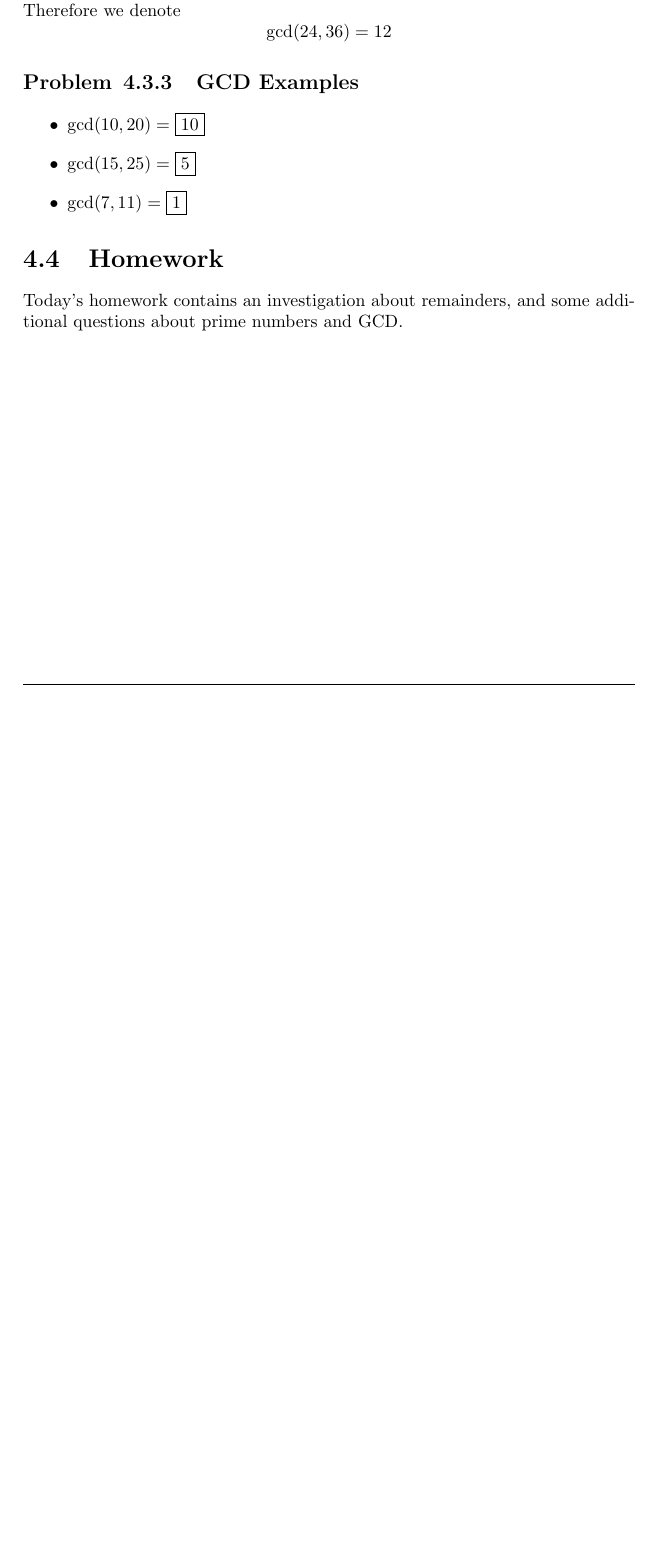
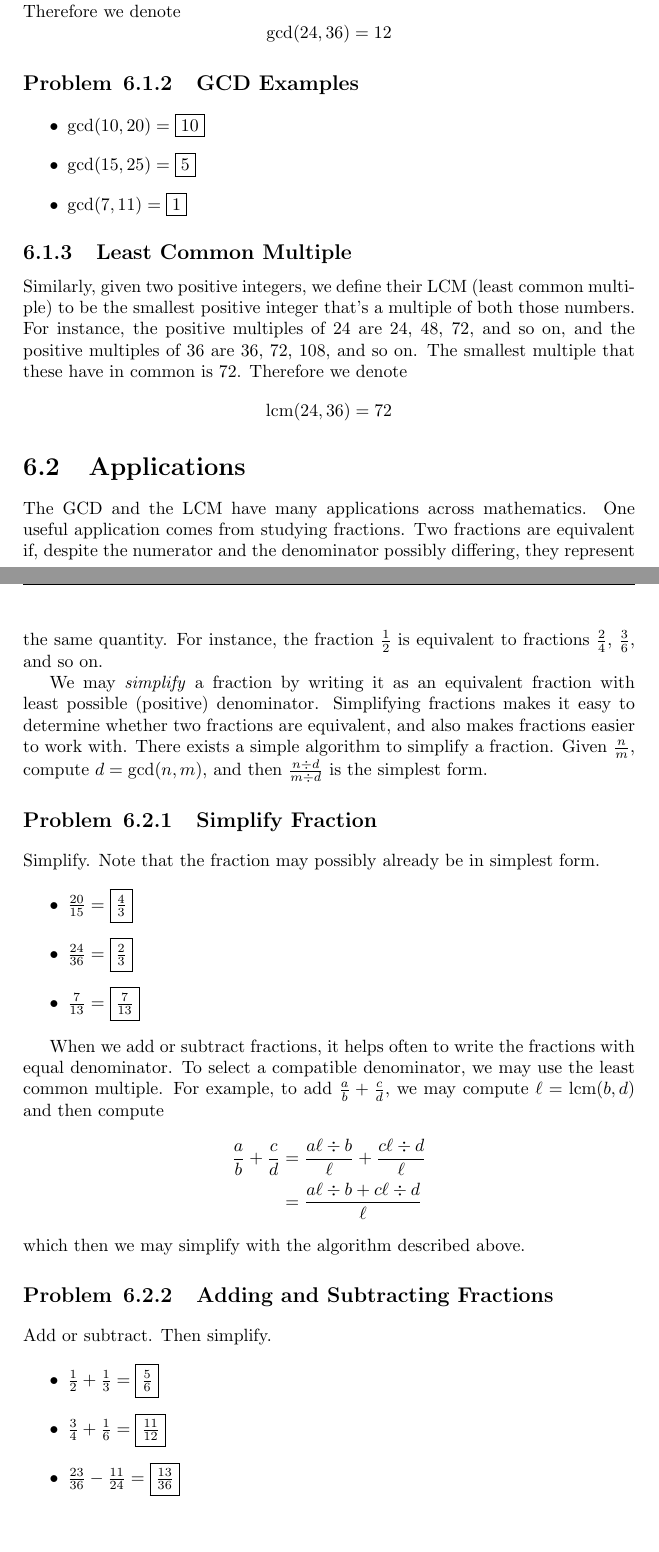
Before and after one commit to TotalVerb/MathEnrichment, a LaTeX document (numbertheory/lesson.tex): part of page 7 of 7 before the commit and two parts of pages 8 and 9 of 9 after it, the two joined at a grey line, cut so that both start at the same text, the shorter picture padded with empty space. Compiled offline with pdfLaTeX.

Commit message:
rationalize lesson

```diff
--- a/numbertheory/lesson.tex
+++ b/numbertheory/lesson.tex
@@ -238,8 +271,57 @@ greatest factor that these have in common is $12$. Therefore we denote \[
  \end{itemize}
 \end{problem}
 
-\section{Homework}
-Today's homework contains an investigation about remainders, and some additional
-questions about prime numbers and GCD.
+\subsection{Least Common Multiple}
+Similarly, given two positive integers, we define their LCM (least common
+multiple) to be the smallest positive integer that's a multiple of both those
+numbers. For instance, the positive multiples of $24$ are $24$, $48$, $72$, and
+so on, and the positive multiples of $36$ are $36$, $72$, $108$, and so on.
+The smallest multiple that these have in common is $72$. Therefore we
+denote \[
+ \operatorname{lcm}(24, 36) = 72
+\]
+
+\section{Applications}
+The GCD and the LCM have many applications across mathematics. One useful
+application comes from studying fractions. Two fractions are equivalent if,
+despite the numerator and the denominator possibly differing, they represent
+the same quantity. For instance, the fraction $\frac{1}{2}$ is equivalent to
+fractions $\frac{2}{4}$, $\frac{3}{6}$, and so on.
+
+We may \emph{simplify} a fraction by writing it as an equivalent fraction with
+least possible (positive) denominator. Simplifying fractions makes it easy to
+determine whether two fractions are equivalent, and also makes fractions easier
+to work with. There exists a simple algorithm to simplify a fraction. Given
+$\frac{n}{m}$, compute $d=\gcd(n, m)$, and then $\frac{n\div d}{m\div d}$ is the
+simplest form.
+
+\begin{problem}{Simplify Fraction}
+ Simplify. Note that the fraction may possibly already be in simplest form.
+
+ \begin{itemize}
+  \item $\frac{20}{15}=\Ans{\frac{4}{3}}$
+  \item $\frac{24}{36}=\Ans{\frac{2}{3}}$
+  \item $\frac{7}{13}=\Ans{\frac{7}{13}}$
+ \end{itemize}
+\end{problem}
+
+When we add or subtract fractions, it helps often to write the fractions with
+equal denominator. To select a compatible denominator, we may use the least
+common multiple. For example, to add $\frac{a}{b}+\frac{c}{d}$, we may compute
+$\ell=\operatorname{lcm}(b, d)$ and then compute \begin{align*}
+ \frac{a}{b}+\frac{c}{d}
+ &= \frac{a\ell\div b}{\ell} + \frac{c\ell\div d}{\ell} \\
+ &= \frac{a\ell\div b + c\ell\div d}{\ell}
+\end{align*} which then we may simplify with the algorithm described above.
+
+\begin{problem}{Adding and Subtracting Fractions}
+ Add or subtract. Then simplify.
+
+ \begin{itemize}
+  \item $\frac{1}{2} + \frac{1}{3} = \Ans{\frac{5}{6}}$
+  \item $\frac{3}{4} + \frac{1}{6} = \Ans{\frac{11}{12}}$
+  \item $\frac{23}{36} - \frac{11}{24} = \Ans{\frac{13}{36}}$
+ \end{itemize}
+\end{problem}
 
 \end{document}
```
Also changed, not shown: numbertheory/lesson.tex (121 more changed lines).
